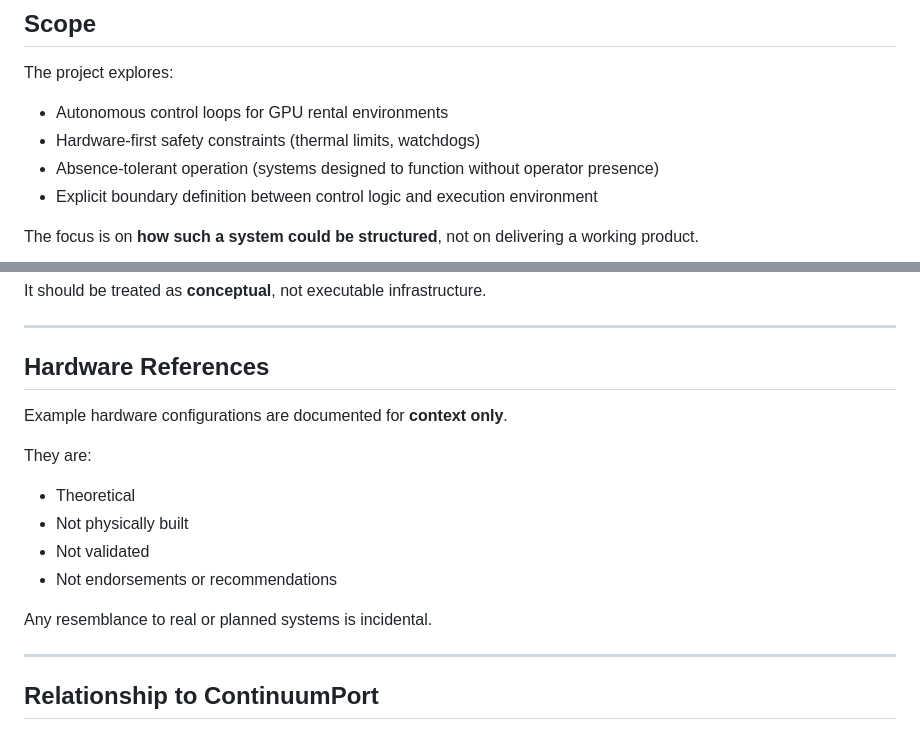
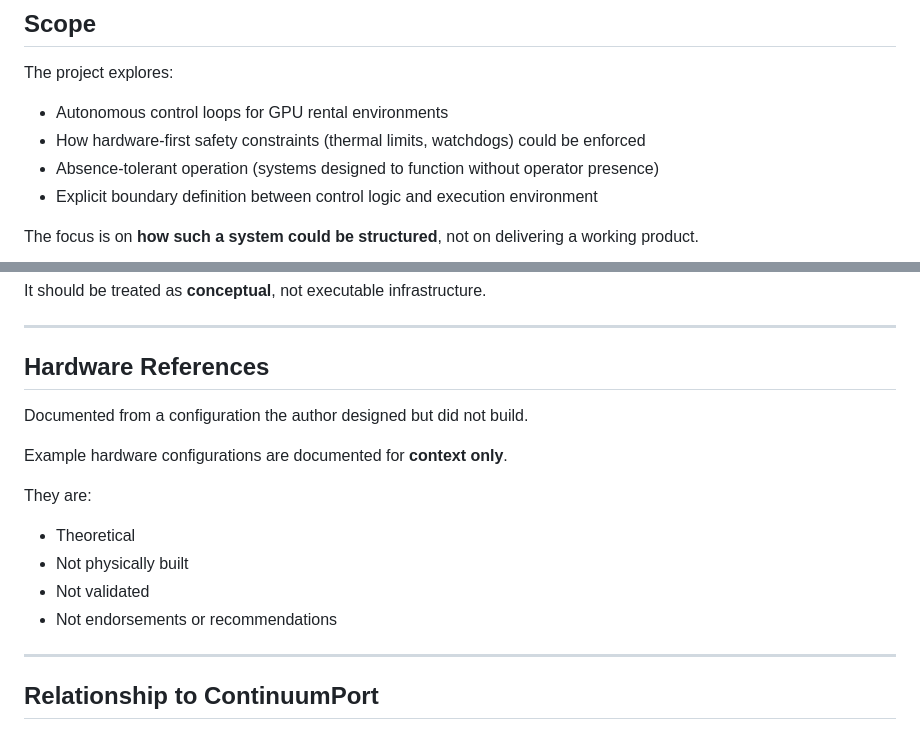
Before and after one commit to giorgioroth/vast-ai-autonomous-manager, a Markdown page: README.md, 2 parts joined by grey strips. Rendered like a GitHub page.

```diff
--- a/README.md
+++ b/README.md
@@ -32,7 +32,7 @@ This repository is frozen as documentation of an architectural exploration.
 The project explores:
 
 - Autonomous control loops for GPU rental environments
-- Hardware-first safety constraints (thermal limits, watchdogs)
+- How hardware-first safety constraints (thermal limits, watchdogs) could be enforced
 - Absence-tolerant operation (systems designed to function without operator presence)
 - Explicit boundary definition between control logic and execution environment
 
@@ -69,6 +69,8 @@ It should be treated as **conceptual**, not executable infrastructure.
 
 ## Hardware References
 
+Documented from a configuration the author designed but did not build.
+
 Example hardware configurations are documented for **context only**.
 
 They are:
@@ -76,8 +78,6 @@ They are:
 - Not physically built
 - Not validated
 - Not endorsements or recommendations
-
-Any resemblance to real or planned systems is incidental.
 
 ---
 
```
